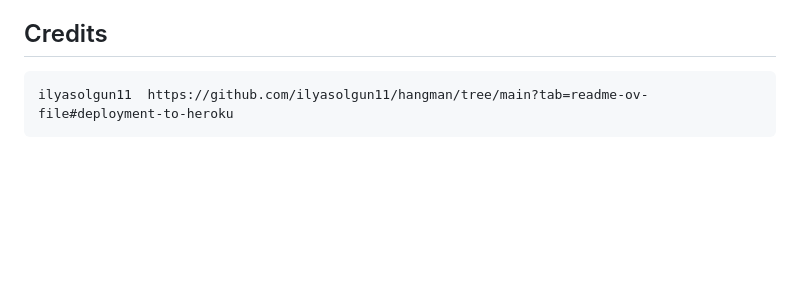
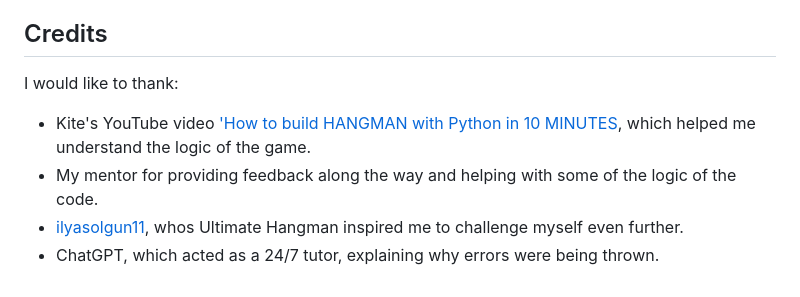
Before and after one commit to jdohertydev/blast-off, a Markdown page: README.md, the part around the change printed below. Rendered like a GitHub page; blank space fills up the shorter version.

Commit message:
Update credits section

```diff
--- a/README.md
+++ b/README.md
@@ -298,4 +298,8 @@ The project was deployed to Heroku using the following steps adapted from [ilyas
 
 ## Credits
 
-    ilyasolgun11  https://github.com/ilyasolgun11/hangman/tree/main?tab=readme-ov-file#deployment-to-heroku
+I would like to thank:
+* Kite's YouTube video ['How to build HANGMAN with Python in 10 MINUTES](https://www.youtube.com/watch?v=m4nEnsavl6w&t=288s), which helped me understand the logic of the game.
+* My mentor for providing feedback along the way and helping with some of the logic of the code.
+* [ilyasolgun11](https://github.com/ilyasolgun11/hangman/tree/main?tab=readme-ov-file#deployment-to-heroku), whos Ultimate Hangman inspired me to challenge myself even further.
+* ChatGPT, which acted as a 24/7 tutor, explaining why errors were being thrown.
```
Also changed, not shown: other parts of README.md (+1 -1 lines).
